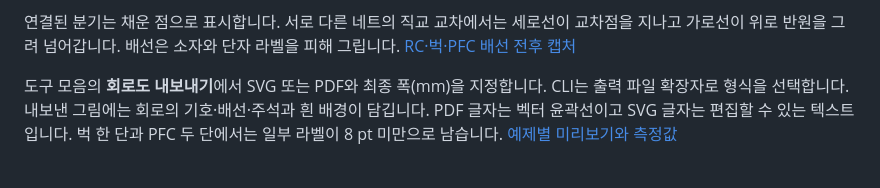
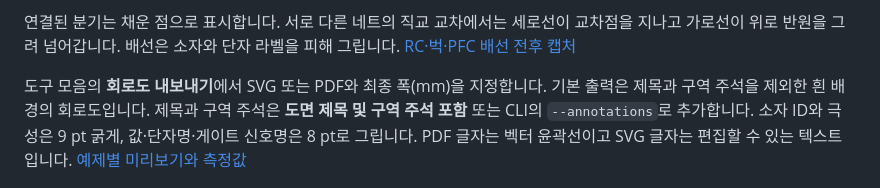
Before and after one commit to litzio/litzsim, a Markdown page: README.md, the part around the change. GitHub-like rendering.

Commit message:
출판용 회로도 글자 크기와 주석 옵션 수정
소자 ID와 극성은 9 pt, 값과 단자·신호명은 8 pt로 배치한다.
제목과 구역 주석은 옵션으로 내보내고 게이트에는 신호명만 표시한다.
두 단 폭의 글자 크기와 경계를 시험하고 미리보기를 갱신한다.

AI-Agent: Codex
AI-Model: openai/gpt-6.2-sol

```diff
--- a/README.md
+++ b/README.md
@@ -24,7 +24,7 @@ ctest --test-dir build --output-on-failure
 
 연결된 분기는 채운 점으로 표시합니다. 서로 다른 네트의 직교 교차에서는 세로선이 교차점을 지나고 가로선이 위로 반원을 그려 넘어갑니다. 배선은 소자와 단자 라벨을 피해 그립니다. [RC·벅·PFC 배선 전후 캡처](docs/spikes/2026-11-25-schematic-publication-audit.md#이슈-16-배선과-비접속-교차)
 
-도구 모음의 **회로도 내보내기**에서 SVG 또는 PDF와 최종 폭(mm)을 지정합니다. CLI는 출력 파일 확장자로 형식을 선택합니다. 내보낸 그림에는 회로의 기호·배선·주석과 흰 배경이 담깁니다. PDF 글자는 벡터 윤곽선이고 SVG 글자는 편집할 수 있는 텍스트입니다. 벅 한 단과 PFC 두 단에서는 일부 라벨이 8 pt 미만으로 남습니다. [예제별 미리보기와 측정값](docs/spikes/2026-11-25-schematic-publication-audit.md#이슈-17-논문용-벡터-내보내기)
+도구 모음의 **회로도 내보내기**에서 SVG 또는 PDF와 최종 폭(mm)을 지정합니다. 기본 출력은 제목과 구역 주석을 제외한 흰 배경의 회로도입니다. 제목과 구역 주석은 **도면 제목 및 구역 주석 포함** 또는 CLI의 `--annotations`로 추가합니다. 소자 ID와 극성은 9 pt 굵게, 값·단자명·게이트 신호명은 8 pt로 그립니다. PDF 글자는 벡터 윤곽선이고 SVG 글자는 편집할 수 있는 텍스트입니다. [예제별 미리보기와 측정값](docs/spikes/2026-11-25-schematic-publication-audit.md#이슈-17-논문용-벡터-내보내기)
 
 ![2상 토템폴 PFC 실제 편집 화면](docs/spikes/assets/schematic-ieee-pfc.png)
 
```
Also changed, not shown: docs/spikes/2026-11-25-schematic-publication-audit.md (+8 -6 lines), docs/spikes/assets/schematic-export-buck-double.png, docs/spikes/assets/schematic-export-buck-single.png, docs/spikes/assets/schematic-export-pfc.png, docs/spikes/assets/schematic-export-rc.png, docs/spikes/assets/schematic-routing-pfc.png, 6 other files.
